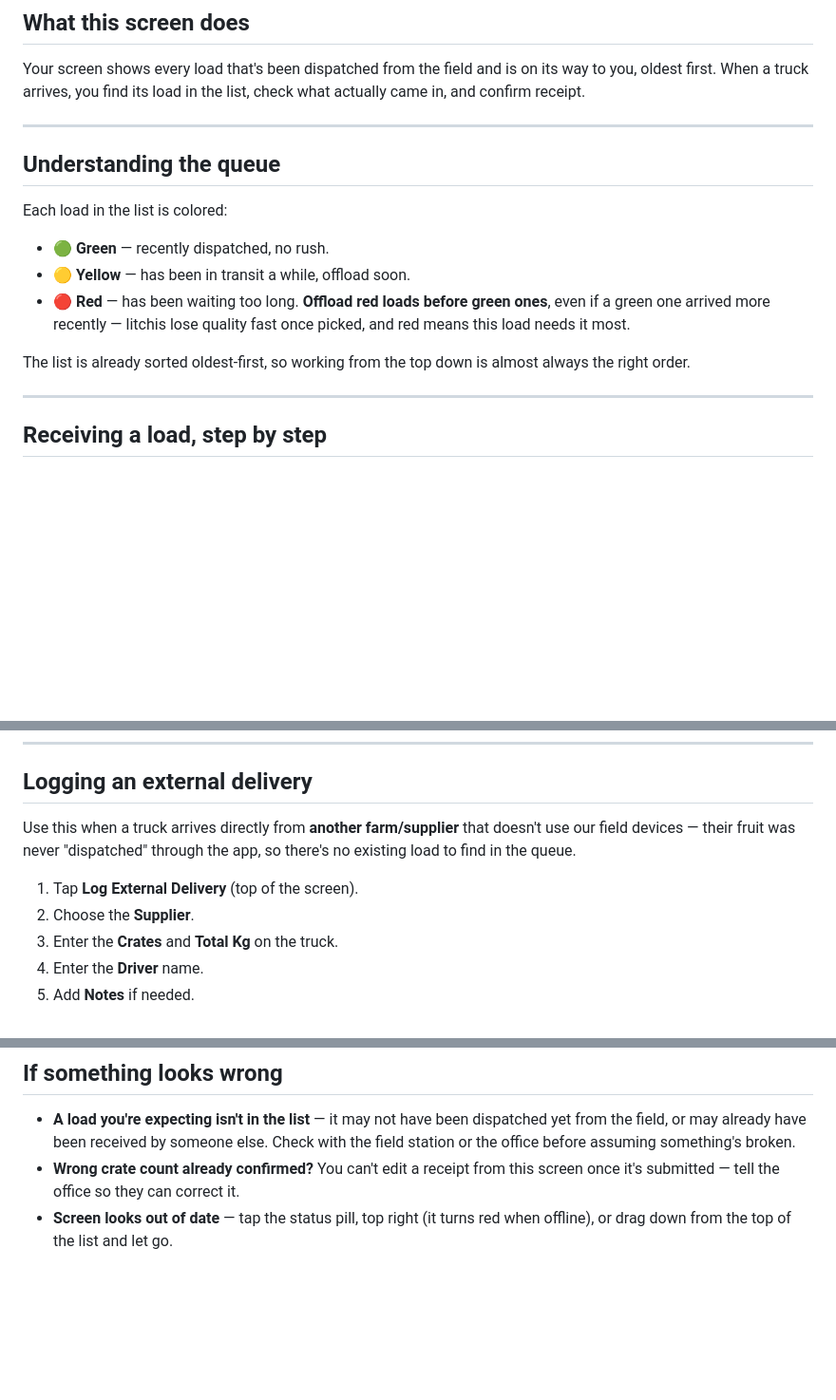
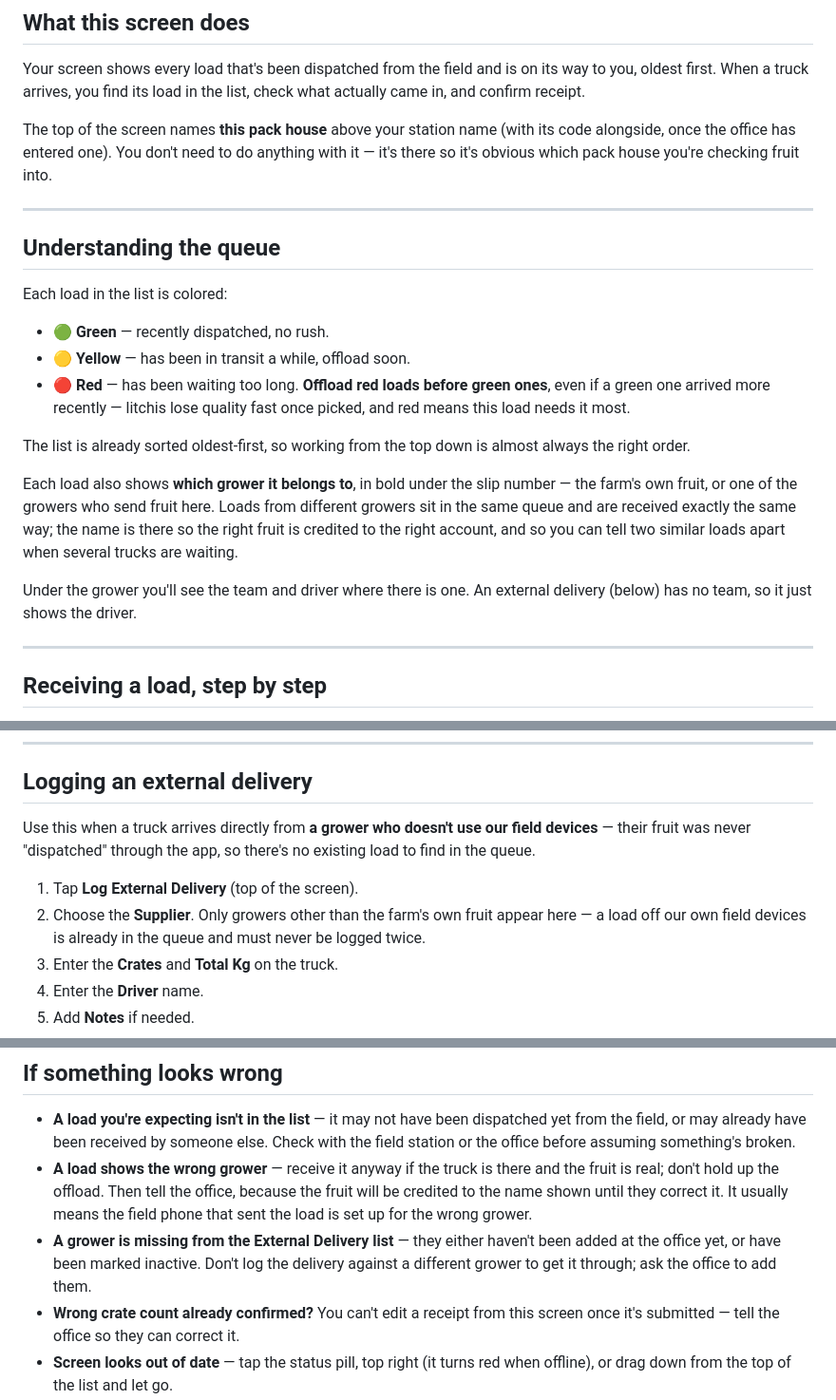
Before and after one commit to DawiePieterse/Boord, a Markdown page: TRAINING_PACKHOUSE.md, 3 parts joined by grey strips. Shown at 95% size. GitHub-like rendering; blank space fills up the shorter version.

```diff
--- a/TRAINING_PACKHOUSE.md
+++ b/TRAINING_PACKHOUSE.md
@@ -9,6 +9,11 @@ For staff at the pack house gate, checking in loads as trucks arrive.
 Your screen shows every load that's been dispatched from the field and
 is on its way to you, oldest first. When a truck arrives, you find its
 load in the list, check what actually came in, and confirm receipt.
+
+The top of the screen names **this pack house** above your station name
+(with its code alongside, once the office has entered one). You don't
+need to do anything with it — it's there so it's obvious which pack
+house you're checking fruit into.
 
 ---
 
@@ -24,6 +29,16 @@ Each load in the list is colored:
 
 The list is already sorted oldest-first, so working from the top down is
 almost always the right order.
+
+Each load also shows **which grower it belongs to**, in bold under the
+slip number — the farm's own fruit, or one of the growers who send fruit
+here. Loads from different growers sit in the same queue and are
+received exactly the same way; the name is there so the right fruit is
+credited to the right account, and so you can tell two similar loads
+apart when several trucks are waiting.
+
+Under the grower you'll see the team and driver where there is one. An
+external delivery (below) has no team, so it just shows the driver.
 
 ---
 
@@ -57,12 +72,14 @@ itself.
 
 ## Logging an external delivery
 
-Use this when a truck arrives directly from **another farm/supplier**
-that doesn't use our field devices — their fruit was never "dispatched"
-through the app, so there's no existing load to find in the queue.
+Use this when a truck arrives directly from **a grower who doesn't use
+our field devices** — their fruit was never "dispatched" through the
+app, so there's no existing load to find in the queue.
 
 1. Tap **Log External Delivery** (top of the screen).
-2. Choose the **Supplier**.
+2. Choose the **Supplier**. Only growers other than the farm's own fruit
+   appear here — a load off our own field devices is already in the
+   queue and must never be logged twice.
 3. Enter the **Crates** and **Total Kg** on the truck.
 4. Enter the **Driver** name.
 5. Add **Notes** if needed.
@@ -96,6 +113,15 @@ stored up to send later, so don't assume it went through.)
   dispatched yet from the field, or may already have been received by
   someone else. Check with the field station or the office before
   assuming something's broken.
+- **A load shows the wrong grower** — receive it anyway if the truck is
+  there and the fruit is real; don't hold up the offload. Then tell the
+  office, because the fruit will be credited to the name shown until
+  they correct it. It usually means the field phone that sent the load
+  is set up for the wrong grower.
+- **A grower is missing from the External Delivery list** — they either
+  haven't been added at the office yet, or have been marked inactive.
+  Don't log the delivery against a different grower to get it through;
+  ask the office to add them.
 - **Wrong crate count already confirmed?** You can't edit a receipt from
   this screen once it's submitted — tell the office so they can correct
   it.
```
Also changed, not shown: TRAINING_FIELD.md (+54 -6 lines).
